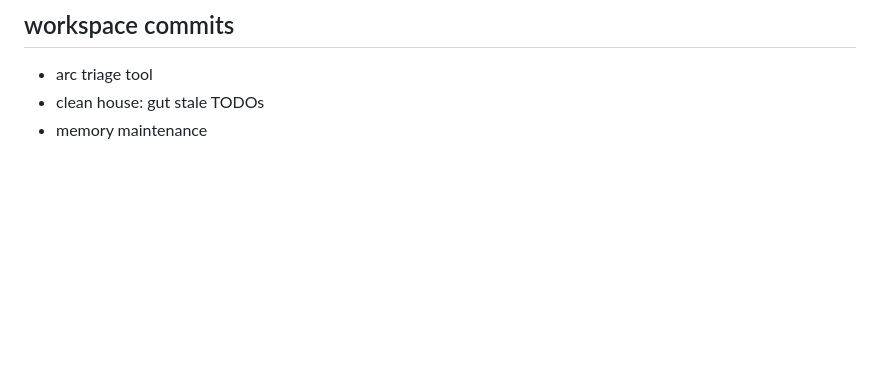
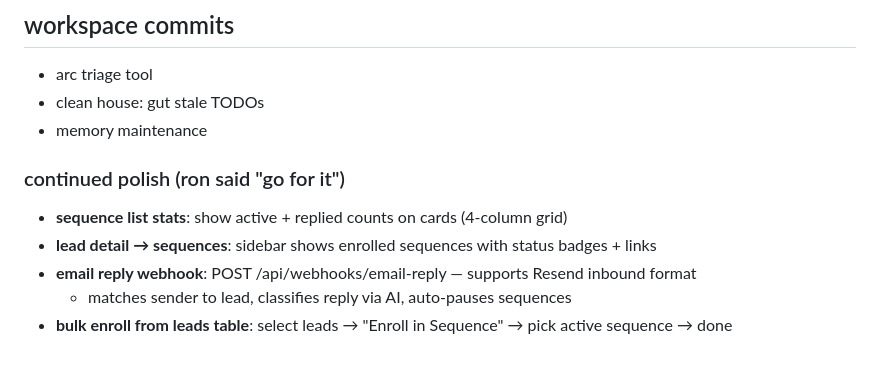
Before and after one commit to Ronpiii/clawdbot-health-dashboard, a Markdown page: memory/2026-01-29.md, the part around the change. Rendered like a GitHub page; blank space fills up the shorter version.

Commit message:
update daily notes with continued anivia work

```diff
--- a/memory/2026-01-29.md
+++ b/memory/2026-01-29.md
@@ -124,3 +124,10 @@ CREATE INDEX IF NOT EXISTS idx_actions_enrollment ON ai_actions(sequence_enrollm
 - arc triage tool
 - clean house: gut stale TODOs
 - memory maintenance
+
+### continued polish (ron said "go for it")
+- **sequence list stats**: show active + replied counts on cards (4-column grid)
+- **lead detail → sequences**: sidebar shows enrolled sequences with status badges + links
+- **email reply webhook**: POST /api/webhooks/email-reply — supports Resend inbound format
+  - matches sender to lead, classifies reply via AI, auto-pauses sequences
+- **bulk enroll from leads table**: select leads → "Enroll in Sequence" → pick active sequence → done
```
